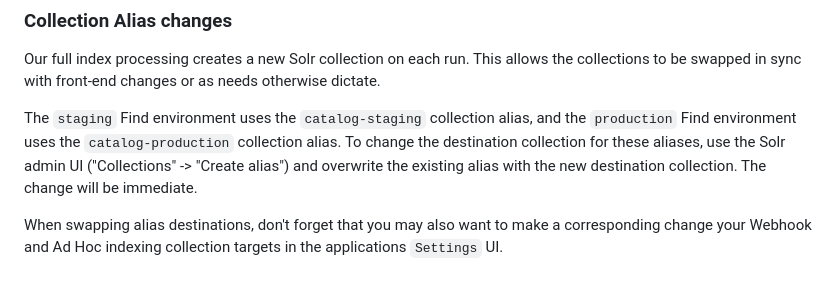
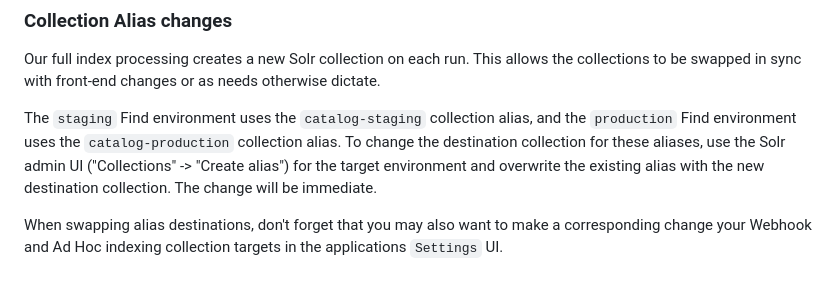
Before and after one commit to upenn-libraries/Catalog-Indexing, a Markdown page: README.md, the part around the change. GitHub-like rendering.

Commit message:
Add additional clarification to the README

```diff
--- a/README.md
+++ b/README.md
@@ -15,7 +15,7 @@ Our GitLab deployment pipelines push changes to the configset included here to t
 
 Our full index processing creates a new Solr collection on each run. This allows the collections to be swapped in sync with front-end changes or as needs otherwise dictate.
 
-The `staging` Find environment uses the `catalog-staging` collection alias, and the `production` Find environment uses the `catalog-production` collection alias. To change the destination collection for these aliases, use the Solr admin UI ("Collections" -> "Create alias") and overwrite the existing alias with the new destination collection. The change will be immediate.
+The `staging` Find environment uses the `catalog-staging` collection alias, and the `production` Find environment uses the `catalog-production` collection alias. To change the destination collection for these aliases, use the Solr admin UI ("Collections" -> "Create alias") for the target environment and overwrite the existing alias with the new destination collection. The change will be immediate.
 
 When swapping alias destinations, don't forget that you may also want to make a corresponding change your Webhook and Ad Hoc indexing collection targets in the applications `Settings` UI.
 
```
